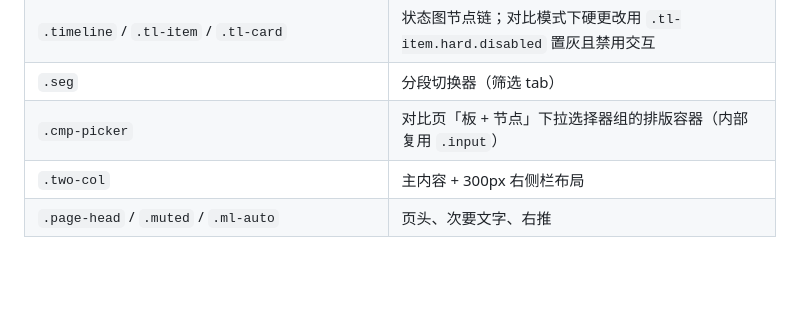
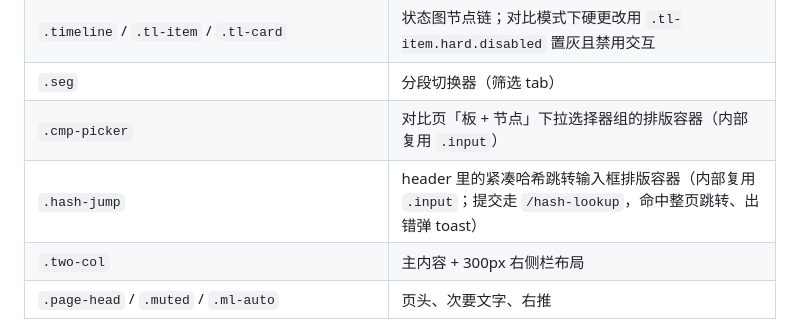
Before and after one commit to aixia715/reflow, a Markdown page: docs/前端风格指南.md, the part around the change. Drawn GitHub-style; blank space fills up the shorter version.

Commit message:
docs：组件清单补 .hash-jump 条目（采纳 opencode 评审建议）
Co-Authored-By: Claude Opus 4.8 <noreply@anthropic.com>

```diff
--- a/docs/前端风格指南.md
+++ b/docs/前端风格指南.md
@@ -44,6 +44,7 @@
 | `.timeline` / `.tl-item` / `.tl-card` | 状态图节点链；对比模式下硬更改用 `.tl-item.hard.disabled` 置灰且禁用交互 |
 | `.seg` | 分段切换器（筛选 tab） |
 | `.cmp-picker` | 对比页「板 + 节点」下拉选择器组的排版容器（内部复用 `.input`） |
+| `.hash-jump` | header 里的紧凑哈希跳转输入框排版容器（内部复用 `.input`；提交走 `/hash-lookup`，命中整页跳转、出错弹 toast） |
 | `.two-col` | 主内容 + 300px 右侧栏布局 |
 | `.page-head` / `.muted` / `.ml-auto` | 页头、次要文字、右推 |
 
```
